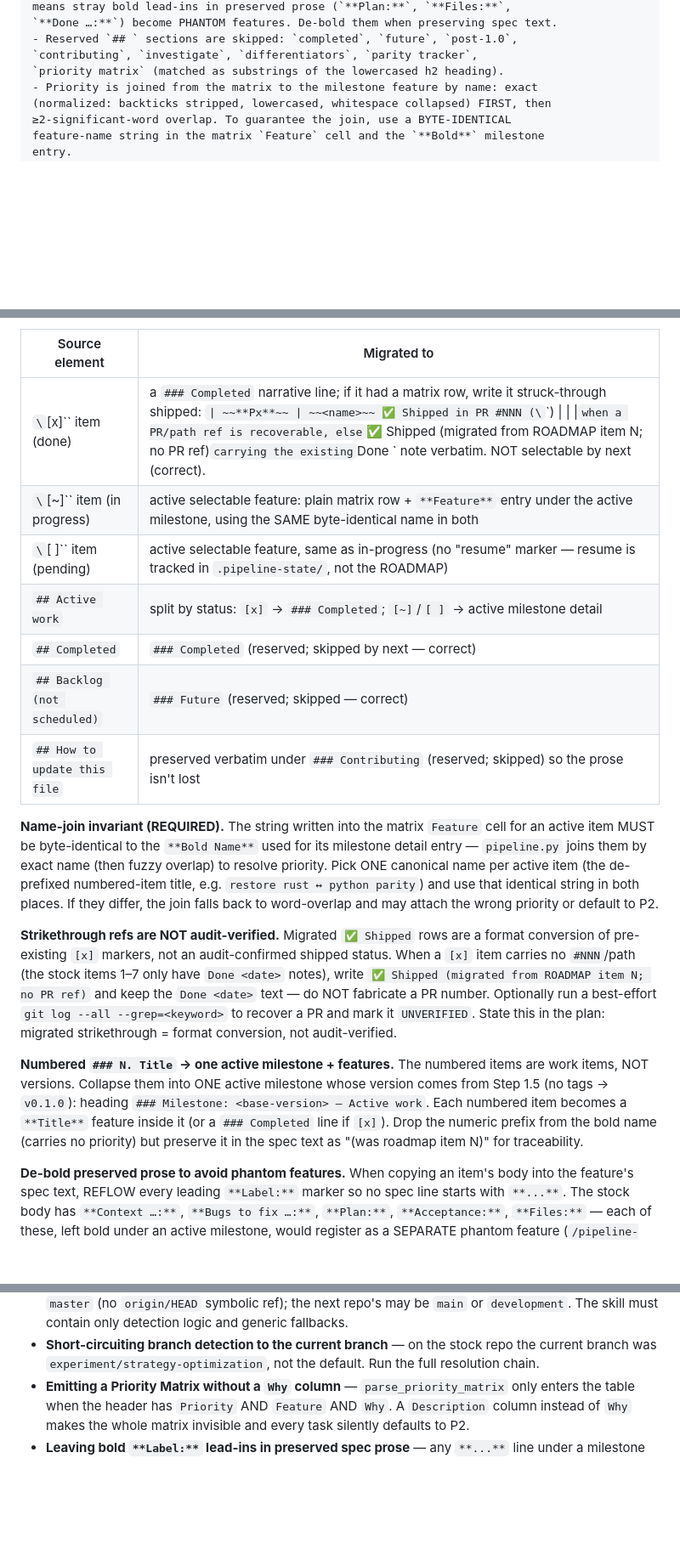
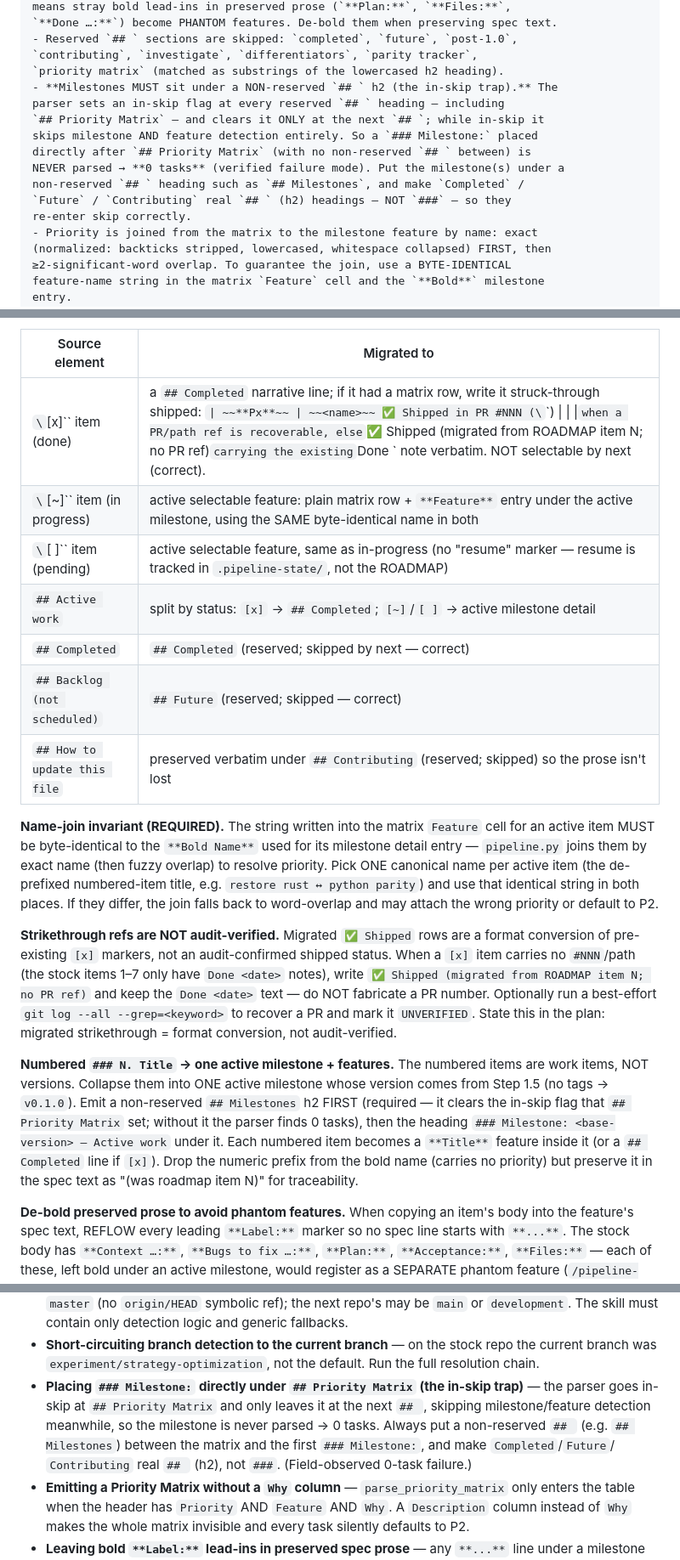
Before and after one commit to johnrtipton/pipeline-skills, a Markdown page: skills/pipeline-init/SKILL.md, 3 parts joined by grey strips. Shown at 85% size. Rendered like a GitHub page; blank space fills up the shorter version.

Commit message:
fix(pipeline-init): milestone must sit under non-reserved ## h2 (in-skip 0-tasks trap)
Field-found running /pipeline-init --apply on a real repo: the parser goes
in-skip at '## Priority Matrix' and only clears it at the next '## ', skipping
milestone/feature detection meanwhile — so a '### Milestone:' placed directly
after the matrix (with ### Completed/Future as h3) is never parsed → 0 tasks.
Fix the scaffold + migration to (a) emit a non-reserved '## Milestones' h2
between the matrix and the first '### Milestone:', and (b) use '## ' (h2) for
Completed/Future/Contributing. Adds the parser requirement + an anti-pattern.

Co-Authored-By: Claude Opus 4.8 (1M context) <noreply@anthropic.com>

```diff
--- a/skills/pipeline-init/SKILL.md
+++ b/skills/pipeline-init/SKILL.md
@@ -439,6 +439,15 @@ Driven by the Step 1.3 classification. The output MUST parse under the REAL
 - Reserved `## ` sections are skipped: `completed`, `future`, `post-1.0`,
   `contributing`, `investigate`, `differentiators`, `parity tracker`,
   `priority matrix` (matched as substrings of the lowercased h2 heading).
+- **Milestones MUST sit under a NON-reserved `## ` h2 (the in-skip trap).** The
+  parser sets an in-skip flag at every reserved `## ` heading — including
+  `## Priority Matrix` — and clears it ONLY at the next `## `; while in-skip it
+  skips milestone AND feature detection entirely. So a `### Milestone:` placed
+  directly after `## Priority Matrix` (with no non-reserved `## ` between) is
+  NEVER parsed → **0 tasks** (verified failure mode). Put the milestone(s) under a
+  non-reserved `## ` heading such as `## Milestones`, and make `Completed` /
+  `Future` / `Contributing` real `## ` (h2) headings — NOT `###` — so they
+  re-enter skip correctly.
 - Priority is joined from the matrix to the milestone feature by name: exact
   (normalized: backticks stripped, lowercased, whitespace collapsed) FIRST, then
   ≥2-significant-word overlap. To guarantee the join, use a BYTE-IDENTICAL
@@ -500,13 +516,13 @@ Apply these deterministic mapping rules:
 
 | Source element | Migrated to |
 |---|---|
-| `\`[x]\`` item (done) | a `### Completed` narrative line; if it had a matrix row, write it struck-through shipped: `\| ~~**Px**~~ \| ~~<name>~~ ✅ Shipped in PR #NNN (\`<path>\`) \| ~~<why>~~ \| ~~<ver>~~ \|` when a PR/path ref is recoverable, else `✅ Shipped (migrated from ROADMAP item N; no PR ref)` carrying the existing `Done <date>` note verbatim. NOT selectable by next (correct). |
+| `\`[x]\`` item (done) | a `## Completed` narrative line; if it had a matrix row, write it struck-through shipped: `\| ~~**Px**~~ \| ~~<name>~~ ✅ Shipped in PR #NNN (\`<path>\`) \| ~~<why>~~ \| ~~<ver>~~ \|` when a PR/path ref is recoverable, else `✅ Shipped (migrated from ROADMAP item N; no PR ref)` carrying the existing `Done <date>` note verbatim. NOT selectable by next (correct). |
 | `\`[~]\`` item (in progress) | active selectable feature: plain matrix row + `**Feature**` entry under the active milestone, using the SAME byte-identical name in both |
 | `\`[ ]\`` item (pending) | active selectable feature, same as in-progress (no "resume" marker — resume is tracked in `.pipeline-state/`, not the ROADMAP) |
-| `## Active work` | split by status: `[x]` → `### Completed`; `[~]`/`[ ]` → active milestone detail |
-| `## Completed` | `### Completed` (reserved; skipped by next — correct) |
-| `## Backlog (not scheduled)` | `### Future` (reserved; skipped — correct) |
-| `## How to update this file` | preserved verbatim under `### Contributing` (reserved; skipped) so the prose isn't lost |
+| `## Active work` | split by status: `[x]` → `## Completed`; `[~]`/`[ ]` → active milestone detail |
+| `## Completed` | `## Completed` (reserved; skipped by next — correct) |
+| `## Backlog (not scheduled)` | `## Future` (reserved; skipped — correct) |
+| `## How to update this file` | preserved verbatim under `## Contributing` (reserved; skipped) so the prose isn't lost |
 
 **Name-join invariant (REQUIRED).** The string written into the matrix `Feature`
 cell for an active item MUST be byte-identical to the `**Bold Name**` used for its
@@ -527,11 +543,13 @@ not audit-verified.
 
 **Numbered `### N. Title` → one active milestone + features.** The numbered items
 are work items, NOT versions. Collapse them into ONE active milestone whose
-version comes from Step 1.5 (no tags → `v0.1.0`): heading `### Milestone:
-<base-version> — Active work`. Each numbered item becomes a `**Title**` feature
-inside it (or a `### Completed` line if `[x]`). Drop the numeric prefix from the
-bold name (carries no priority) but preserve it in the spec text as "(was roadmap
-item N)" for traceability.
+version comes from Step 1.5 (no tags → `v0.1.0`). Emit a non-reserved
+`## Milestones` h2 FIRST (required — it clears the in-skip flag that
+`## Priority Matrix` set; without it the parser finds 0 tasks), then the heading
+`### Milestone: <base-version> — Active work` under it. Each numbered item becomes
+a `**Title**` feature inside it (or a `## Completed` line if `[x]`). Drop the
+numeric prefix from the bold name (carries no priority) but preserve it in the
+spec text as "(was roadmap item N)" for traceability.
 
 **De-bold preserved prose to avoid phantom features.** When copying an item's body
 into the feature's spec text, REFLOW every leading `**Label:**` marker so no spec
@@ -723,6 +741,12 @@ pipeline-config block — and **no skill edit is needed**. The verification step
 - **Short-circuiting branch detection to the current branch** — on the stock repo
   the current branch was `experiment/strategy-optimization`, not the default. Run
   the full resolution chain.
+- **Placing `### Milestone:` directly under `## Priority Matrix` (the in-skip
+  trap)** — the parser goes in-skip at `## Priority Matrix` and only leaves it at
+  the next `## `, skipping milestone/feature detection meanwhile, so the milestone
+  is never parsed → 0 tasks. Always put a non-reserved `## ` (e.g. `## Milestones`)
+  between the matrix and the first `### Milestone:`, and make `Completed`/`Future`/
+  `Contributing` real `## ` (h2), not `###`. (Field-observed 0-task failure.)
 - **Emitting a Priority Matrix without a `Why` column** — `parse_priority_matrix`
   only enters the table when the header has `Priority` AND `Feature` AND `Why`. A
   `Description` column instead of `Why` makes the whole matrix invisible and every
```
Also changed, not shown: other parts of skills/pipeline-init/SKILL.md (+11 -4 lines).
